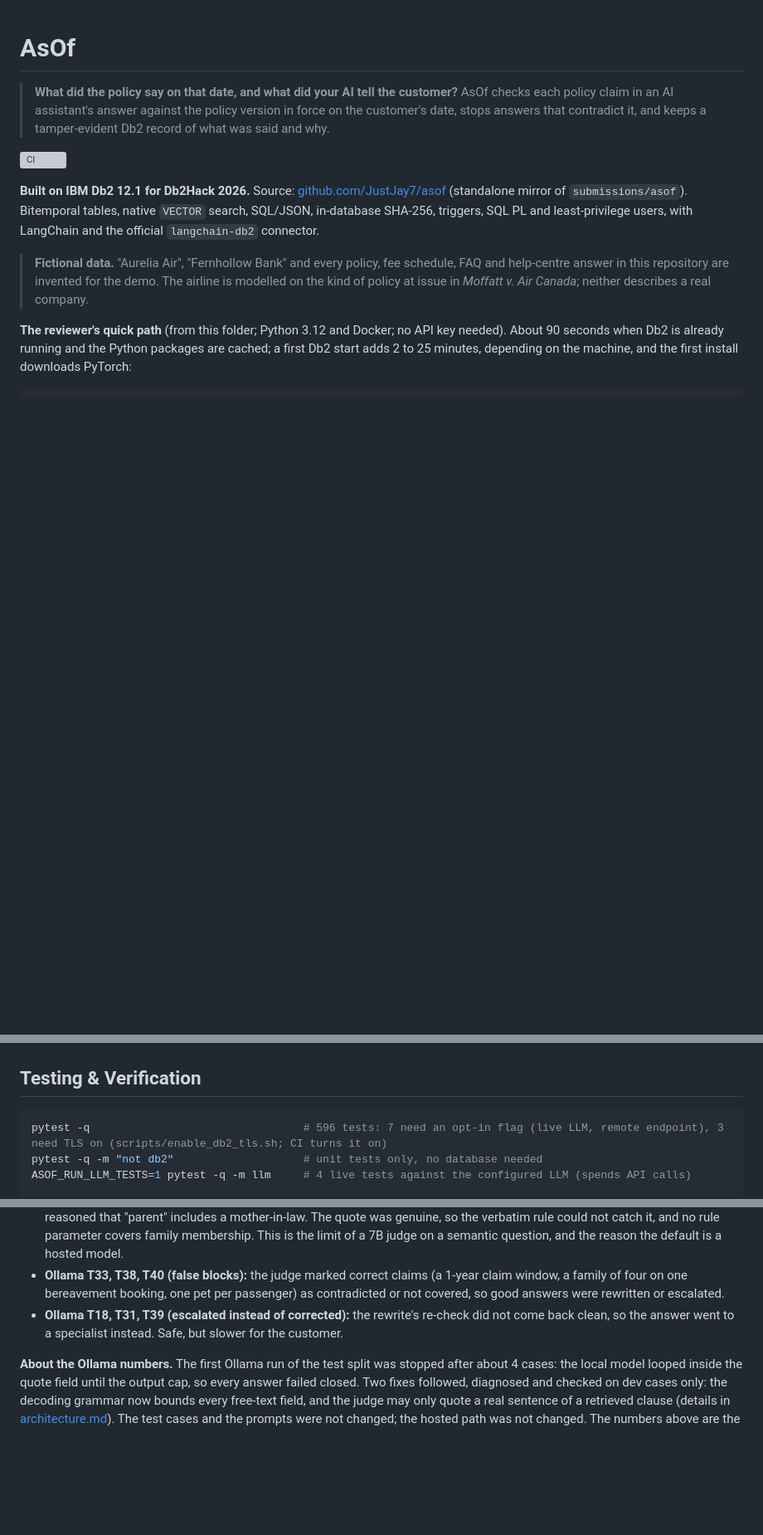
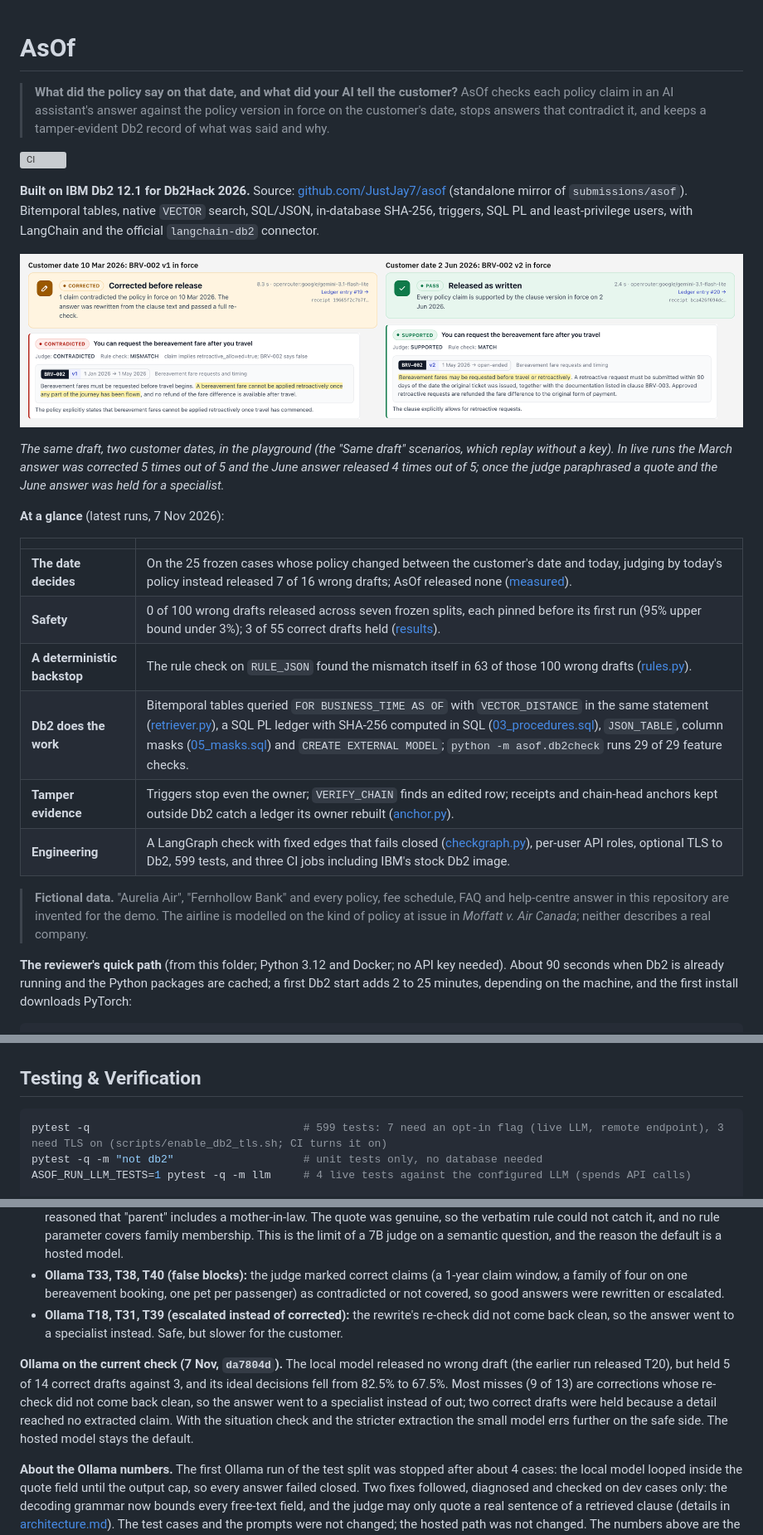
Before and after one commit to JustJay7/asof, a Markdown page: README.md, 3 parts joined by grey strips. Shown at 83% size. Drawn GitHub-style; pictures changed too: docs/screenshots/00-same-draft-two-dates.png (added); folded sections open; blank space fills up the shorter version; grey boxes are pictures that could not be loaded.

````diff
--- a/README.md
+++ b/README.md
@@ -6,6 +6,21 @@
 [![CI](https://github.com/JustJay7/asof/actions/workflows/ci.yml/badge.svg)](https://github.com/JustJay7/asof/actions/workflows/ci.yml)
 
 **Built on IBM Db2 12.1 for Db2Hack 2026.** Source: [github.com/JustJay7/asof](https://github.com/JustJay7/asof) (standalone mirror of `submissions/asof`). Bitemporal tables, native `VECTOR` search, SQL/JSON, in-database SHA-256, triggers, SQL PL and least-privilege users, with LangChain and the official `langchain-db2` connector.
+
+![The same draft checked for two customer dates: for 10 March 2026 the retroactive bereavement claim is contradicted by BRV-002 v1 and the answer is corrected; for 2 June 2026 it is supported by BRV-002 v2 and released as written](docs/screenshots/00-same-draft-two-dates.png)
+
+*The same draft, two customer dates, in the playground (the "Same draft" scenarios, which replay without a key). In live runs the March answer was corrected 5 times out of 5 and the June answer released 4 times out of 5; once the judge paraphrased a quote and the June answer was held for a specialist.*
+
+**At a glance** (latest runs, 7 Nov 2026):
+
+| | |
+|---|---|
+| **The date decides** | On the 25 frozen cases whose policy changed between the customer's date and today, judging by today's policy instead released 7 of 16 wrong drafts; AsOf released none ([measured](#why-the-date-matters-measured)). |
+| **Safety** | 0 of 100 wrong drafts released across seven frozen splits, each pinned before its first run (95% upper bound under 3%); 3 of 55 correct drafts held ([results](#evaluation-the-frozen-test-split)). |
+| **A deterministic backstop** | The rule check on `RULE_JSON` found the mismatch itself in 63 of those 100 wrong drafts ([rules.py](src/asof/rules.py)). |
+| **Db2 does the work** | Bitemporal tables queried `FOR BUSINESS_TIME AS OF` with `VECTOR_DISTANCE` in the same statement ([retriever.py](src/asof/retriever.py)), a SQL PL ledger with SHA-256 computed in SQL ([03_procedures.sql](src/asof/sql/03_procedures.sql)), `JSON_TABLE`, column masks ([05_masks.sql](src/asof/sql/05_masks.sql)) and `CREATE EXTERNAL MODEL`; `python -m asof.db2check` runs 29 of 29 feature checks. |
+| **Tamper evidence** | Triggers stop even the owner; `VERIFY_CHAIN` finds an edited row; receipts and chain-head anchors kept outside Db2 catch a ledger its owner rebuilt ([anchor.py](src/asof/anchor.py)). |
+| **Engineering** | A LangGraph check with fixed edges that fails closed ([checkgraph.py](src/asof/checkgraph.py)), per-user API roles, optional TLS to Db2, 599 tests, and three CI jobs including IBM's stock Db2 image. |
 
 > **Fictional data.** "Aurelia Air", "Fernhollow Bank" and every policy, fee schedule, FAQ and help-centre answer in this repository are invented for the demo. The airline is modelled on the kind of policy at issue in *Moffatt v. Air Canada*; neither describes a real company.
 
@@ -499,7 +514,7 @@ One chain serves every customer: the assistant's draft joins the input, and the
 ## Testing & Verification
 
 ```bash
-pytest -q                                 # 596 tests: 7 need an opt-in flag (live LLM, remote endpoint), 3 need TLS on (scripts/enable_db2_tls.sh; CI turns it on)
+pytest -q                                 # 599 tests: 7 need an opt-in flag (live LLM, remote endpoint), 3 need TLS on (scripts/enable_db2_tls.sh; CI turns it on)
 pytest -q -m "not db2"                    # unit tests only, no database needed
 ASOF_RUN_LLM_TESTS=1 pytest -q -m llm     # 4 live tests against the configured LLM (spends API calls)
 
@@ -615,6 +652,8 @@ What went wrong, from the recorded runs (left unfixed so the numbers stay honest
 - **Ollama T33, T38, T40 (false blocks):** the judge marked correct claims (a 1-year claim window, a family of four on one bereavement booking, one pet per passenger) as contradicted or not covered, so good answers were rewritten or escalated.
 - **Ollama T18, T31, T39 (escalated instead of corrected):** the rewrite's re-check did not come back clean, so the answer went to a specialist instead. Safe, but slower for the customer.
 
+**Ollama on the current check (7 Nov, `da7804d`).** The local model released no wrong draft (the earlier run released T20), but held 5 of 14 correct drafts against 3, and its ideal decisions fell from 82.5% to 67.5%. Most misses (9 of 13) are corrections whose re-check did not come back clean, so the answer went to a specialist instead of out; two correct drafts were held because a detail reached no extracted claim. With the situation check and the stricter extraction the small model errs further on the safe side. The hosted model stays the default.
+
 **About the Ollama numbers.** The first Ollama run of the test split was stopped after about 4 cases: the local model looped inside the quote field until the output cap, so every answer failed closed. Two fixes followed, diagnosed and checked on dev cases only: the decoding grammar now bounds every free-text field, and the judge may only quote a real sentence of a retrieved clause (details in [architecture.md](architecture.md#design-decisions)). The test cases and the prompts were not changed; the hosted path was not changed. The numbers above are the first complete Ollama run.
 
 On the dev split, OpenRouter scored 0% false allow, 0% false block and 95% ideal decisions.
````
Also changed, not shown: other parts of README.md (+36 -12 lines).
